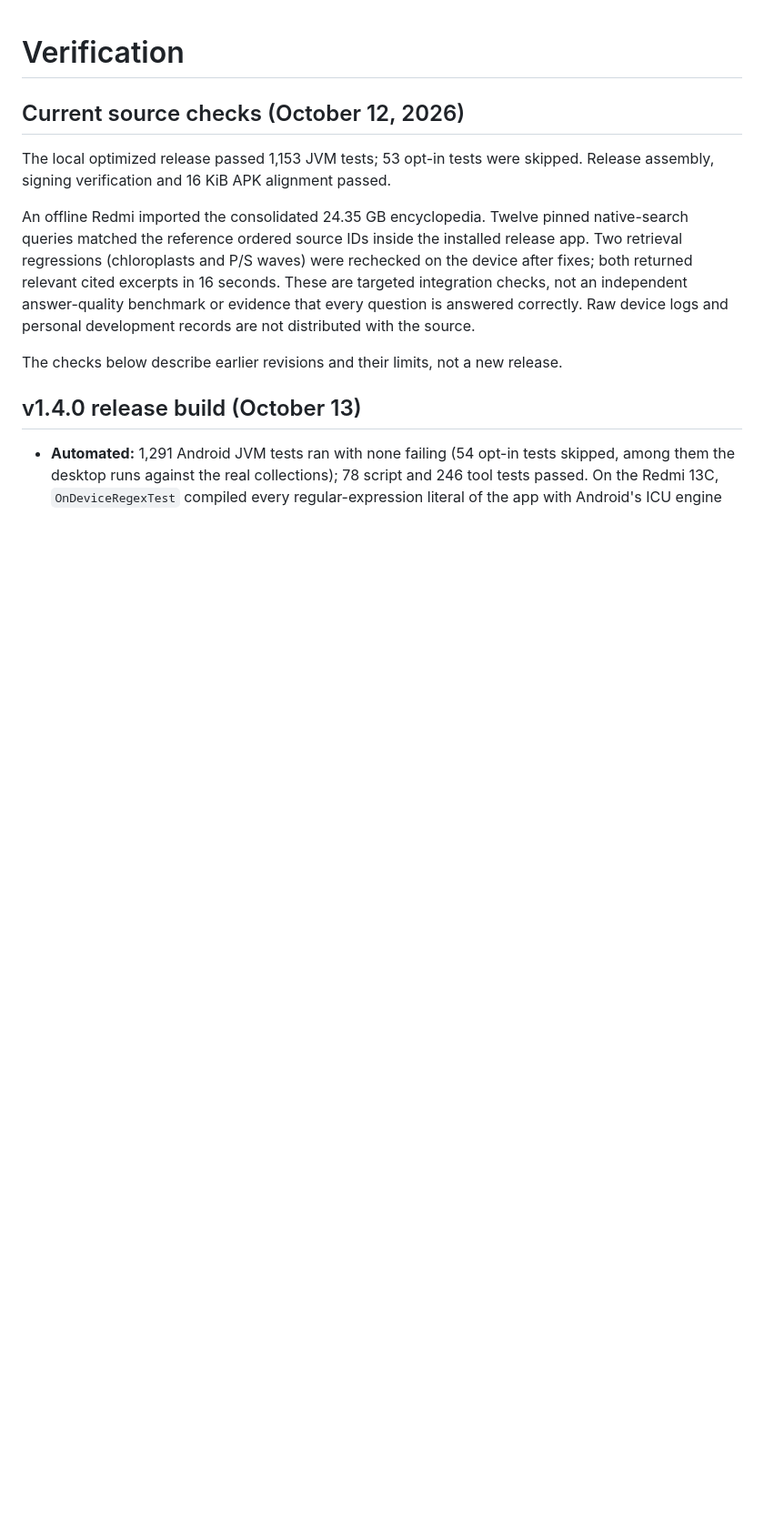
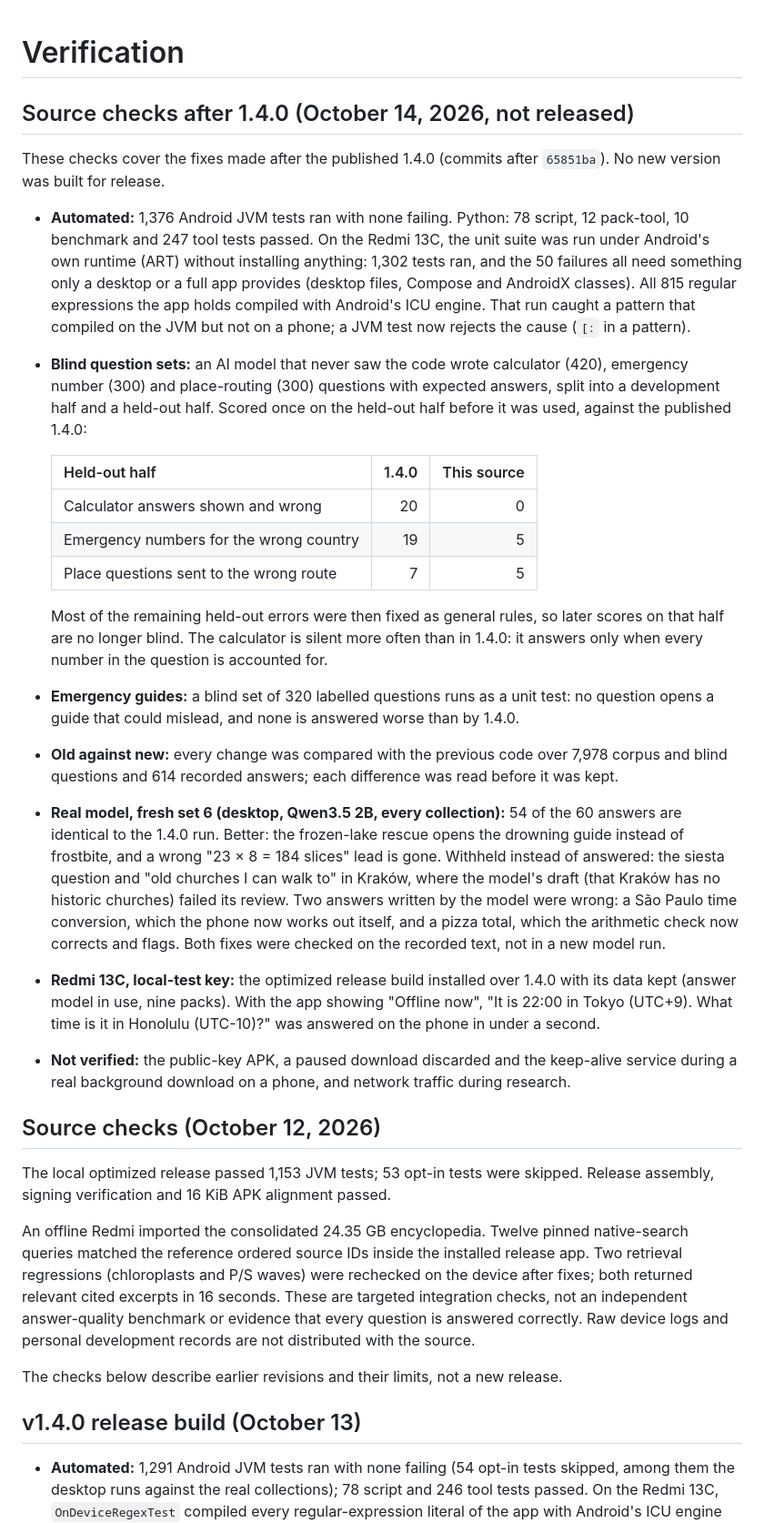
Before and after one commit to 0x94t3z/fieldatlas, a Markdown page: docs/verification.md, the part around the change. Shown at 91% size. GitHub-like rendering; blank space fills up the shorter version.

Commit message:
Record the checks made after 1.4.0
Verification gains a section for the fixes since the release: the test
suites on the desktop and on the phone, the blind held-out scores against
1.4.0, the old-against-new comparisons, the fresh set 6 rerun, the phone
installation, and what was not verified.

```diff
--- a/docs/verification.md
+++ b/docs/verification.md
@@ -1,6 +1,50 @@
 # Verification
 
-## Current source checks (October 12, 2026)
+## Source checks after 1.4.0 (October 14, 2026, not released)
+
+These checks cover the fixes made after the published 1.4.0 (commits after `65851ba`). No new
+version was built for release.
+
+- **Automated:** 1,376 Android JVM tests ran with none failing. Python: 78 script, 12 pack-tool,
+  10 benchmark and 247 tool tests passed. On the Redmi 13C, the unit suite was run under Android's
+  own runtime (ART) without installing anything: 1,302 tests ran, and the 50 failures all need
+  something only a desktop or a full app provides (desktop files, Compose and AndroidX classes).
+  All 815 regular expressions the app holds compiled with Android's ICU engine. That run caught a
+  pattern that compiled on the JVM but not on a phone; a JVM test now rejects the cause (`[:` in a
+  pattern).
+- **Blind question sets:** an AI model that never saw the code wrote calculator (420), emergency
+  number (300) and place-routing (300) questions with expected answers, split into a development
+  half and a held-out half. Scored once on the held-out half before it was used, against the
+  published 1.4.0:
+
+  | Held-out half | 1.4.0 | This source |
+  | --- | ---: | ---: |
+  | Calculator answers shown and wrong | 20 | 0 |
+  | Emergency numbers for the wrong country | 19 | 5 |
+  | Place questions sent to the wrong route | 7 | 5 |
+
+  Most of the remaining held-out errors were then fixed as general rules, so later scores on that
+  half are no longer blind. The calculator is silent more often than in 1.4.0: it answers only when
+  every number in the question is accounted for.
+- **Emergency guides:** a blind set of 320 labelled questions runs as a unit test: no question
+  opens a guide that could mislead, and none is answered worse than by 1.4.0.
+- **Old against new:** every change was compared with the previous code over 7,978 corpus and
+  blind questions and 614 recorded answers; each difference was read before it was kept.
+- **Real model, fresh set 6 (desktop, Qwen3.5 2B, every collection):** 54 of the 60 answers are
+  identical to the 1.4.0 run. Better: the frozen-lake rescue opens the drowning guide instead of
+  frostbite, and a wrong "23 × 8 = 184 slices" lead is gone. Withheld instead of answered: the
+  siesta question and "old churches I can walk to" in Kraków, where the model's draft (that Kraków
+  has no historic churches) failed its review. Two answers written by the model were wrong: a São
+  Paulo time conversion, which the phone now works out itself, and a pizza total, which the
+  arithmetic check now corrects and flags. Both fixes were checked on the recorded text, not in a
+  new model run.
+- **Redmi 13C, local-test key:** the optimized release build installed over 1.4.0 with its data
+  kept (answer model in use, nine packs). With the app showing "Offline now", "It is 22:00 in Tokyo
+  (UTC+9). What time is it in Honolulu (UTC-10)?" was answered on the phone in under a second.
+- **Not verified:** the public-key APK, a paused download discarded and the keep-alive service
+  during a real background download on a phone, and network traffic during research.
+
+## Source checks (October 12, 2026)
 
 The local optimized release passed 1,153 JVM tests; 53 opt-in tests were skipped.
 Release assembly, signing verification and 16 KiB APK alignment passed.
```
